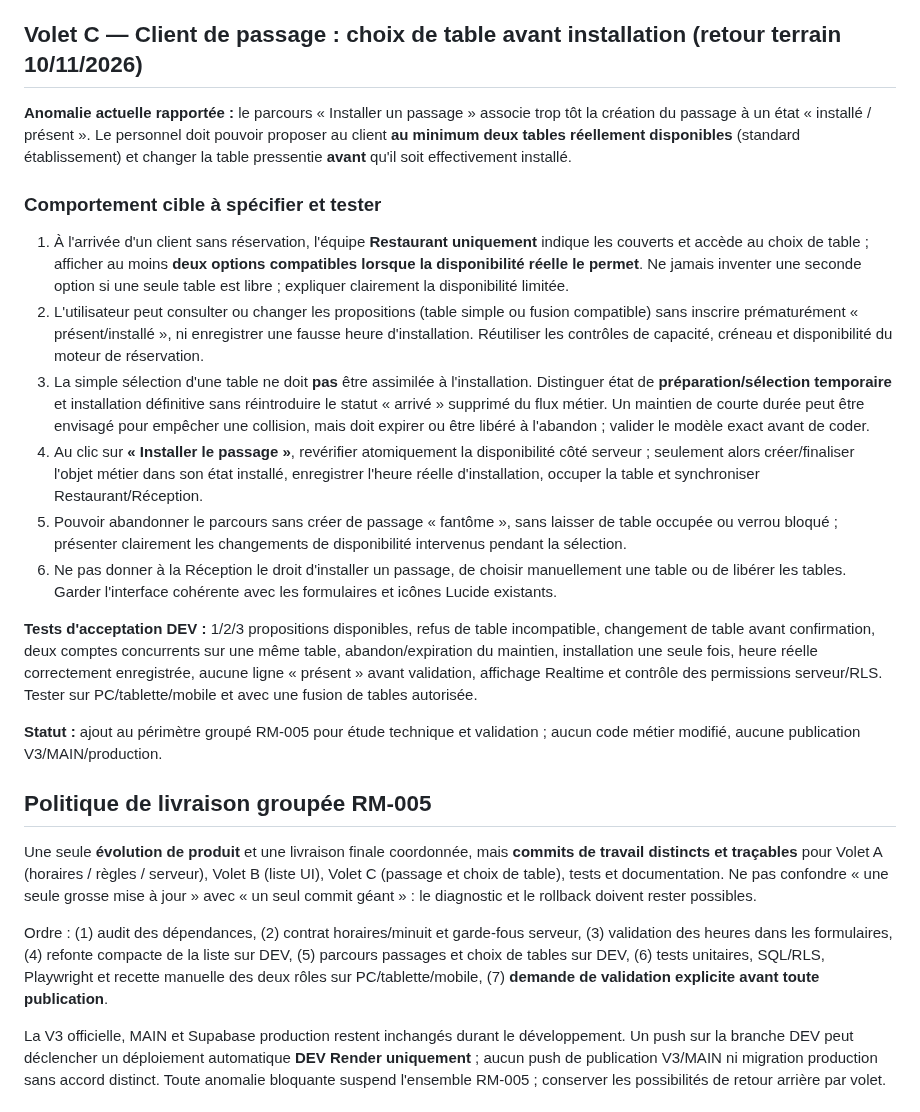
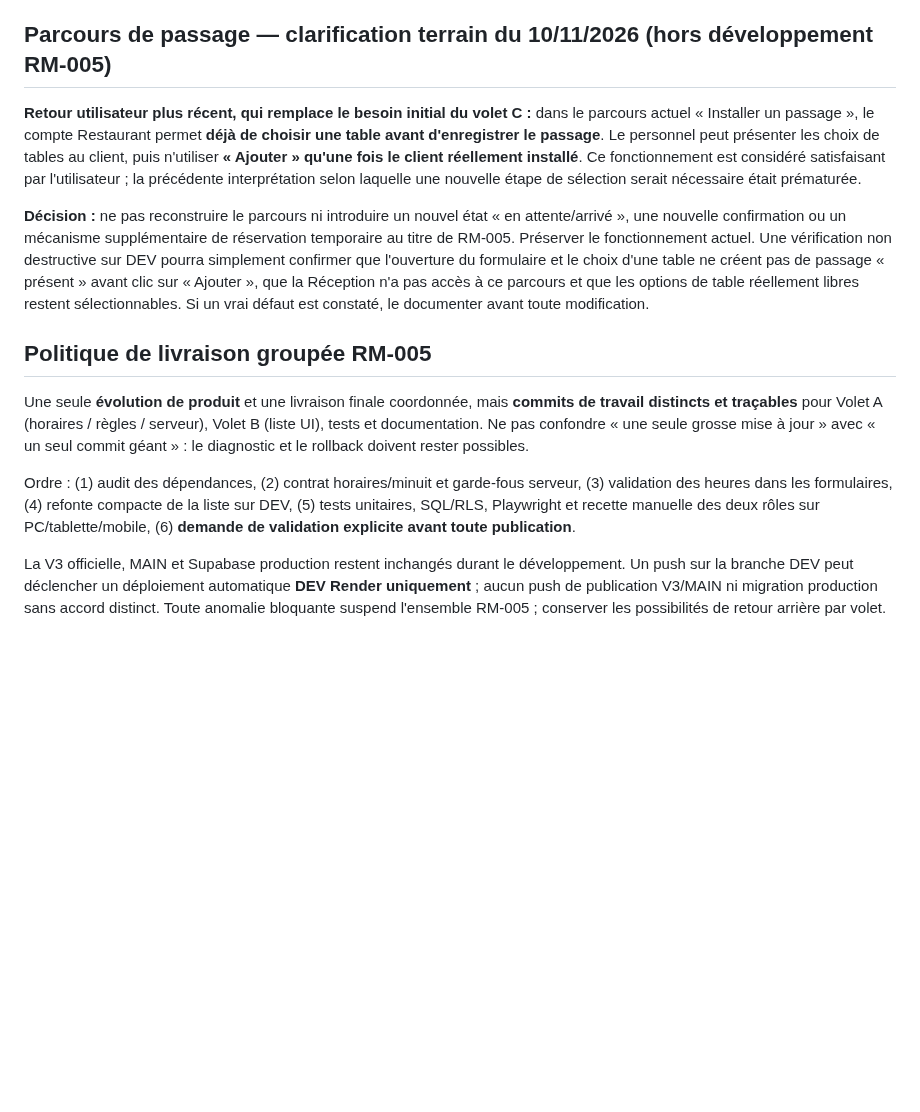
Before and after one commit to DylanL-Dev/RestoManager, a Markdown page: docs/audits/RM-005_PREPARATION_SANS_DEVELOPPEMENT.md, the part around the change. Drawn GitHub-style; blank space fills up the shorter version.

Commit message:
docs(rm-005): retain existing passage table selection, cancel unnecessary redesign

```diff
--- a/docs/audits/RM-005_PREPARATION_SANS_DEVELOPPEMENT.md
+++ b/docs/audits/RM-005_PREPARATION_SANS_DEVELOPPEMENT.md
@@ -35,28 +35,17 @@ Le contexte initial de cette issue évoque un changement de journée à 01:00. I
 - Préserver les réservations, leurs dates, l'historique, les affectations, les notes, les allergies, la synchronisation Realtime et les fusions ; ne pas créer de statut nouveau parce qu'il figurait dans une image illustrative.
 - Vérification comparative avant/après sur écran de Réception PC, Restaurant PC, tablette et téléphone ; clavier, lecteurs d'écran, navigation tactile, débordement horizontal et performance avec longue liste.
 
-## Volet C — Client de passage : choix de table avant installation (retour terrain 10/11/2026)
+## Parcours de passage — clarification terrain du 10/11/2026 (hors développement RM-005)
 
-**Anomalie actuelle rapportée :** le parcours « Installer un passage » associe trop tôt la création du passage à un état « installé / présent ». Le personnel doit pouvoir proposer au client **au minimum deux tables réellement disponibles** (standard établissement) et changer la table pressentie **avant** qu'il soit effectivement installé.
+**Retour utilisateur plus récent, qui remplace le besoin initial du volet C :** dans le parcours actuel « Installer un passage », le compte Restaurant permet **déjà de choisir une table avant d'enregistrer le passage**. Le personnel peut présenter les choix de tables au client, puis n'utiliser **« Ajouter » qu'une fois le client réellement installé**. Ce fonctionnement est considéré satisfaisant par l'utilisateur ; la précédente interprétation selon laquelle une nouvelle étape de sélection serait nécessaire était prématurée.
 
-### Comportement cible à spécifier et tester
-
-1. À l'arrivée d'un client sans réservation, l'équipe **Restaurant uniquement** indique les couverts et accède au choix de table ; afficher au moins **deux options compatibles lorsque la disponibilité réelle le permet**. Ne jamais inventer une seconde option si une seule table est libre ; expliquer clairement la disponibilité limitée.
-2. L'utilisateur peut consulter ou changer les propositions (table simple ou fusion compatible) sans inscrire prématurément « présent/installé », ni enregistrer une fausse heure d'installation. Réutiliser les contrôles de capacité, créneau et disponibilité du moteur de réservation.
-3. La simple sélection d'une table ne doit **pas** être assimilée à l'installation. Distinguer état de **préparation/sélection temporaire** et installation définitive sans réintroduire le statut « arrivé » supprimé du flux métier. Un maintien de courte durée peut être envisagé pour empêcher une collision, mais doit expirer ou être libéré à l'abandon ; valider le modèle exact avant de coder.
-4. Au clic sur **« Installer le passage »**, revérifier atomiquement la disponibilité côté serveur ; seulement alors créer/finaliser l'objet métier dans son état installé, enregistrer l'heure réelle d'installation, occuper la table et synchroniser Restaurant/Réception.
-5. Pouvoir abandonner le parcours sans créer de passage « fantôme », sans laisser de table occupée ou verrou bloqué ; présenter clairement les changements de disponibilité intervenus pendant la sélection.
-6. Ne pas donner à la Réception le droit d'installer un passage, de choisir manuellement une table ou de libérer les tables. Garder l'interface cohérente avec les formulaires et icônes Lucide existants.
-
-**Tests d'acceptation DEV :** 1/2/3 propositions disponibles, refus de table incompatible, changement de table avant confirmation, deux comptes concurrents sur une même table, abandon/expiration du maintien, installation une seule fois, heure réelle correctement enregistrée, aucune ligne « présent » avant validation, affichage Realtime et contrôle des permissions serveur/RLS. Tester sur PC/tablette/mobile et avec une fusion de tables autorisée.
-
-**Statut :** ajout au périmètre groupé RM-005 pour étude technique et validation ; aucun code métier modifié, aucune publication V3/MAIN/production.
+**Décision :** ne pas reconstruire le parcours ni introduire un nouvel état « en attente/arrivé », une nouvelle confirmation ou un mécanisme supplémentaire de réservation temporaire au titre de RM-005. Préserver le fonctionnement actuel. Une vérification non destructive sur DEV pourra simplement confirmer que l'ouverture du formulaire et le choix d'une table ne créent pas de passage « présent » avant clic sur « Ajouter », que la Réception n'a pas accès à ce parcours et que les options de table réellement libres restent sélectionnables. Si un vrai défaut est constaté, le documenter avant toute modification.
 
 ## Politique de livraison groupée RM-005
 
-Une seule **évolution de produit** et une livraison finale coordonnée, mais **commits de travail distincts et traçables** pour Volet A (horaires / règles / serveur), Volet B (liste UI), Volet C (passage et choix de table), tests et documentation. Ne pas confondre « une seule grosse mise à jour » avec « un seul commit géant » : le diagnostic et le rollback doivent rester possibles.
+Une seule **évolution de produit** et une livraison finale coordonnée, mais **commits de travail distincts et traçables** pour Volet A (horaires / règles / serveur), Volet B (liste UI), tests et documentation. Ne pas confondre « une seule grosse mise à jour » avec « un seul commit géant » : le diagnostic et le rollback doivent rester possibles.
 
-Ordre : (1) audit des dépendances, (2) contrat horaires/minuit et garde-fous serveur, (3) validation des heures dans les formulaires, (4) refonte compacte de la liste sur DEV, (5) parcours passages et choix de tables sur DEV, (6) tests unitaires, SQL/RLS, Playwright et recette manuelle des deux rôles sur PC/tablette/mobile, (7) **demande de validation explicite avant toute publication**.
+Ordre : (1) audit des dépendances, (2) contrat horaires/minuit et garde-fous serveur, (3) validation des heures dans les formulaires, (4) refonte compacte de la liste sur DEV, (5) tests unitaires, SQL/RLS, Playwright et recette manuelle des deux rôles sur PC/tablette/mobile, (6) **demande de validation explicite avant toute publication**.
 
 La V3 officielle, MAIN et Supabase production restent inchangés durant le développement. Un push sur la branche DEV peut déclencher un déploiement automatique **DEV Render uniquement** ; aucun push de publication V3/MAIN ni migration production sans accord distinct. Toute anomalie bloquante suspend l'ensemble RM-005 ; conserver les possibilités de retour arrière par volet.
 
```
